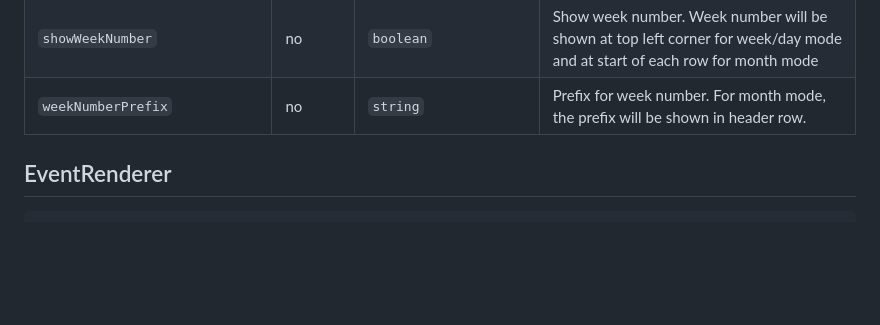
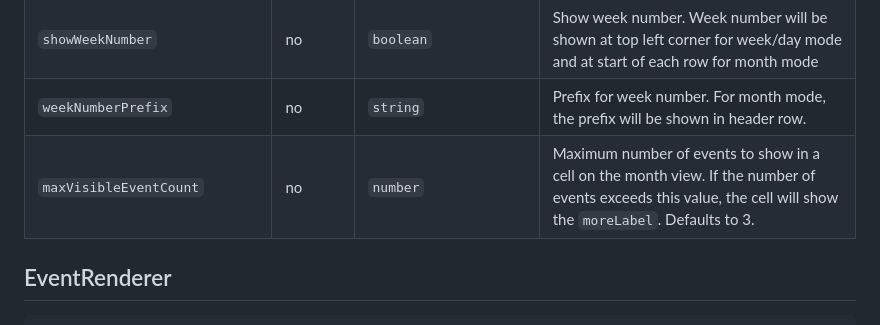
Before and after one commit to acro5piano/react-native-big-calendar, a Markdown page: README.md, the part around the change. GitHub-like rendering; blank space fills up the shorter version.

Commit message:
docs: add maxVisibleEventCount to README.md

```diff
--- a/README.md
+++ b/README.md
@@ -187,6 +187,7 @@ export interface CalendarProps<T extends ICalendarEventBase> {
 | `eventsAreSorted`             | no       | `boolean`                                                         | (for performance) Boolean for skip sorting the events inside the library due they are already sorted. Defaults to false                                                                                                                                                                                                                                                                                                                                           |
 | `showWeekNumber`              | no       | `boolean`                                                         | Show week number. Week number will be shown at top left corner for week/day mode and at start of each row for month mode                                                                                                                                                                                                                                                                                                                                          |
 | `weekNumberPrefix`            | no       | `string`                                                          | Prefix for week number. For month mode, the prefix will be shown in header row.                                                                                                                                                                                                                                                                                                                                                                                   |
+| `maxVisibleEventCount`        | no       | `number`                                                          | Maximum number of events to show in a cell on the month view. If the number of events exceeds this value, the cell will show the `moreLabel`. Defaults to 3.                                                                                                                                                                                                                                                                                                                        |
 
 ## EventRenderer
 
```
